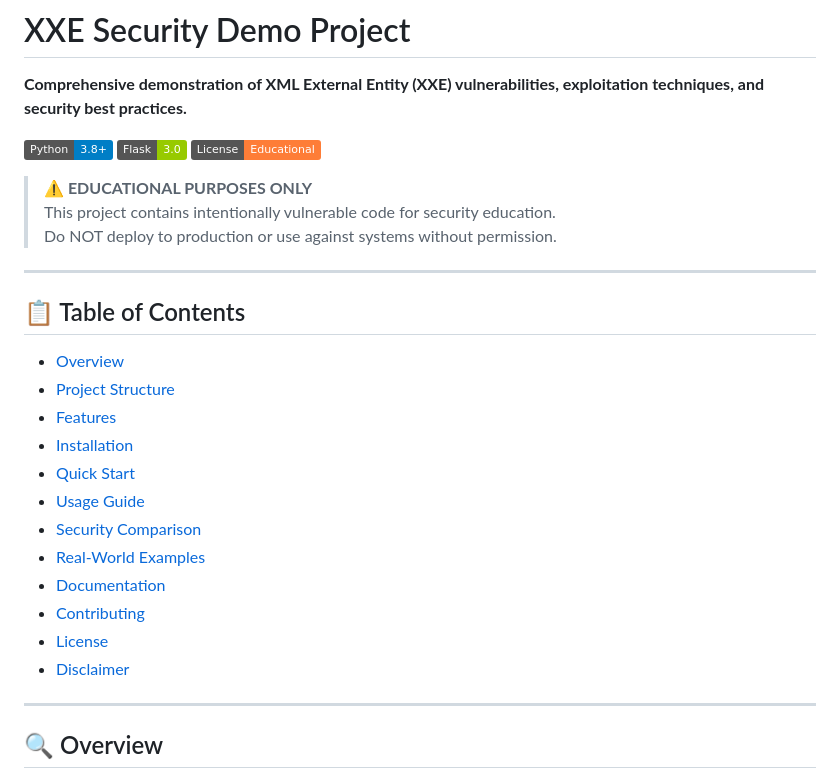
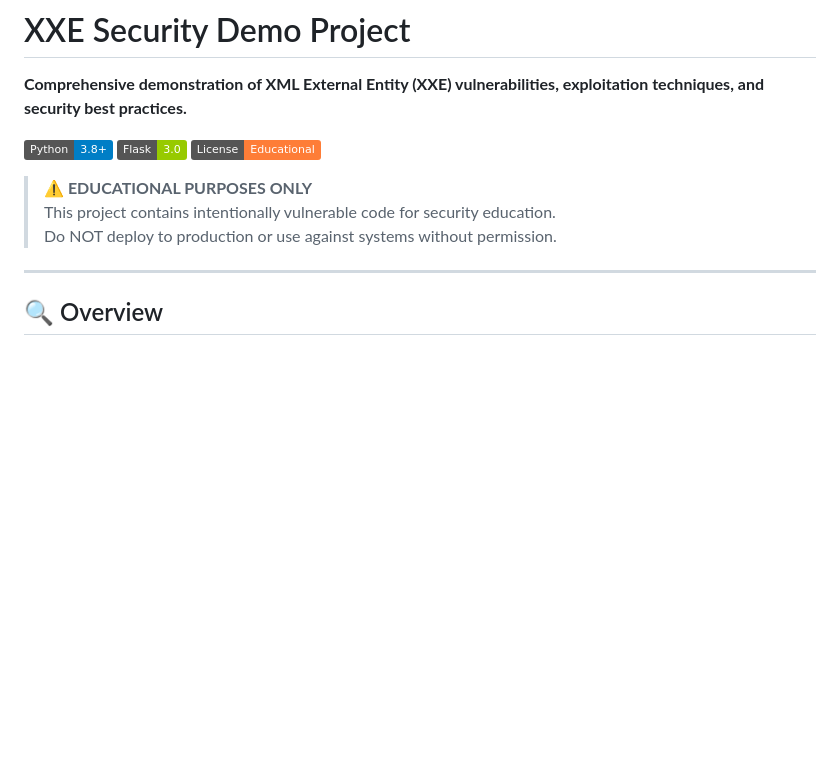
Before and after one commit to Fablek/xxe-security-demo, a Markdown page: README.md, the part around the change. GitHub-like rendering; badges without logos; blank space fills up the shorter version.

Commit message:
fix: readme

```diff
--- a/README.md
+++ b/README.md
@@ -9,23 +9,6 @@
 > **⚠️ EDUCATIONAL PURPOSES ONLY**
 > This project contains intentionally vulnerable code for security education.
 > Do NOT deploy to production or use against systems without permission.
-
----
-
-## 📋 Table of Contents
-
-- [Overview](#overview)
-- [Project Structure](#project-structure)
-- [Features](#features)
-- [Installation](#installation)
-- [Quick Start](#quick-start)
-- [Usage Guide](#usage-guide)
-- [Security Comparison](#security-comparison)
-- [Real-World Examples](#real-world-examples)
-- [Documentation](#documentation)
-- [Contributing](#contributing)
-- [License](#license)
-- [Disclaimer](#disclaimer)
 
 ---
 
```
